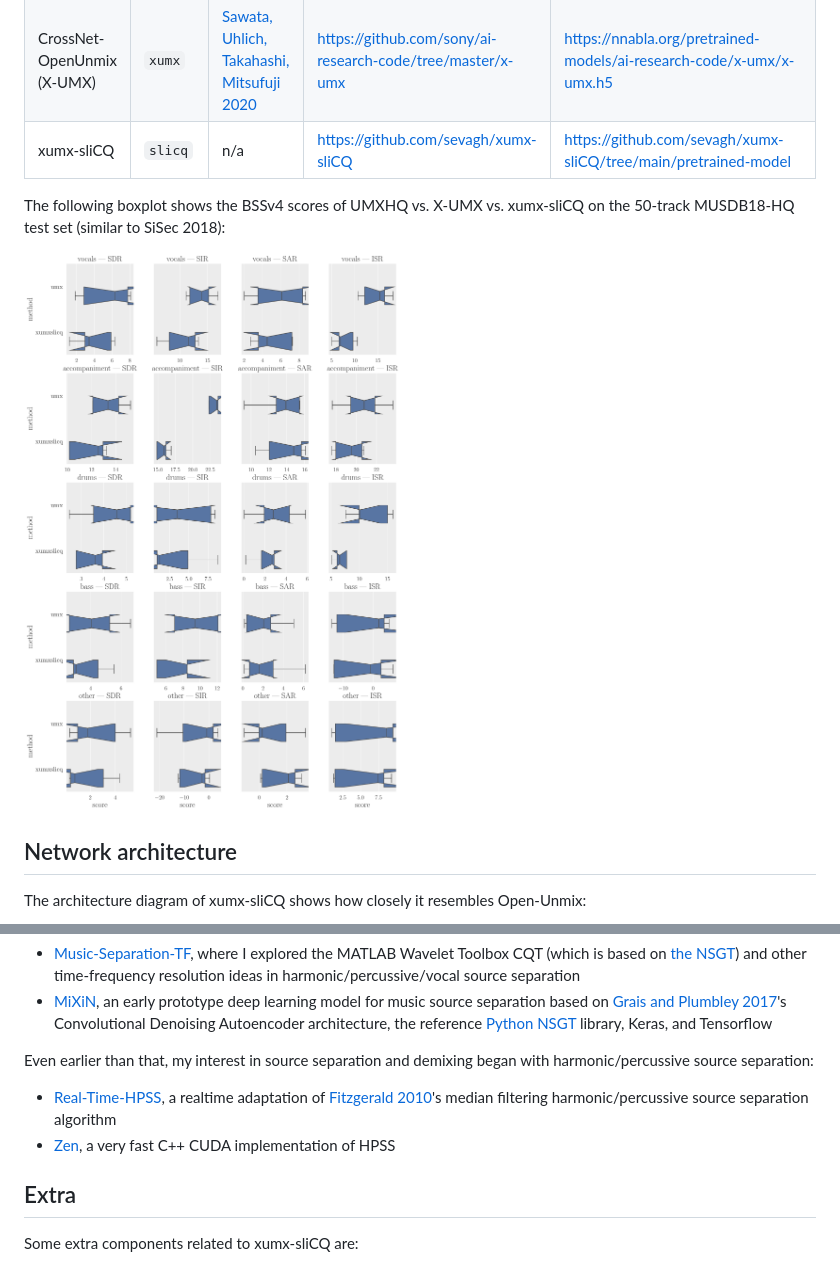
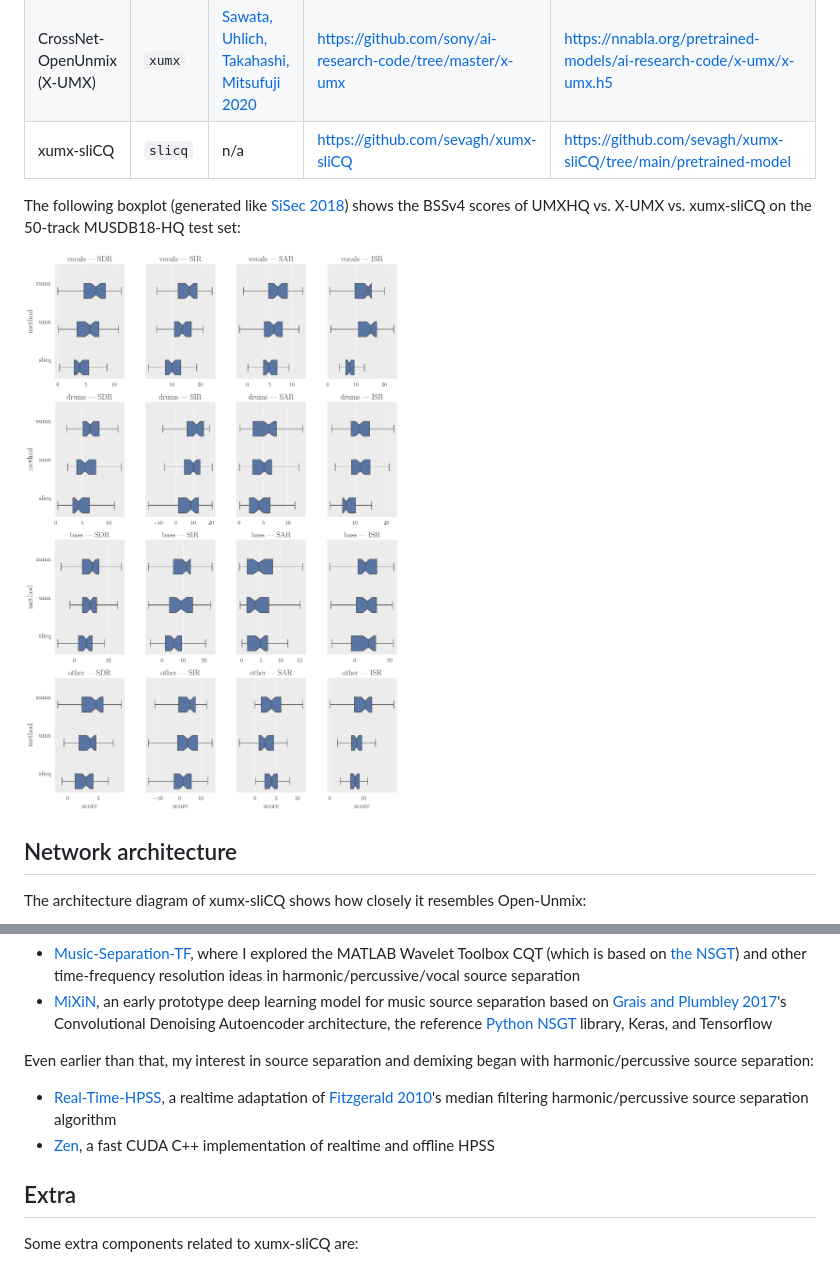
Before and after one commit to sevagh/xumx-sliCQ, a Markdown page: README.md, 2 parts joined by grey strips. Rendered like a GitHub page; pictures changed too: docs/boxplot_full.png (added), docs/boxplot_teaser.png (deleted).

Commit message:
Add boxplot for full 50 track evaluation

```diff
--- a/README.md
+++ b/README.md
@@ -30,9 +30,9 @@ The evaluation code (using mostly [SigSep tools](https://github.com/sigsep/)) is
 | CrossNet-OpenUnmix (X-UMX) | `xumx` | [Sawata, Uhlich, Takahashi, Mitsufuji 2020](https://www.ismir2020.net/assets/img/virtual-booth-sonycsl/cUMX_paper.pdf) | https://github.com/sony/ai-research-code/tree/master/x-umx | https://nnabla.org/pretrained-models/ai-research-code/x-umx/x-umx.h5 |
 | xumx-sliCQ | `slicq` | n/a | https://github.com/sevagh/xumx-sliCQ | https://github.com/sevagh/xumx-sliCQ/tree/main/pretrained-model |
 
-The following boxplot shows the BSSv4 scores of UMXHQ vs. X-UMX vs. xumx-sliCQ on the 50-track MUSDB18-HQ test set (similar to SiSec 2018):
+The following boxplot (generated like [SiSec 2018](https://github.com/sigsep/sigsep-mus-2018-analysis)) shows the BSSv4 scores of UMXHQ vs. X-UMX vs. xumx-sliCQ on the 50-track MUSDB18-HQ test set:
 
-![early_boxplot](./docs/boxplot_teaser.png)
+![boxplot_full](./docs/boxplot_full.png)
 
 ## Network architecture
 
@@ -128,7 +128,7 @@ I have two previous projects where I explored similar ideas:
 
 Even earlier than that, my interest in source separation and demixing began with harmonic/percussive source separation:
 * [Real-Time-HPSS](https://github.com/sevagh/Real-Time-HPSS), a realtime adaptation of [Fitzgerald 2010](https://arrow.tudublin.ie/cgi/viewcontent.cgi?article=1078&context=argcon)'s median filtering harmonic/percussive source separation algorithm
-* [Zen](https://github.com/sevagh/Zen), a very fast C++ CUDA implementation of HPSS
+* [Zen](https://github.com/sevagh/Zen), a fast CUDA C++ implementation of realtime and offline HPSS
 
 ## Extra
 
```
